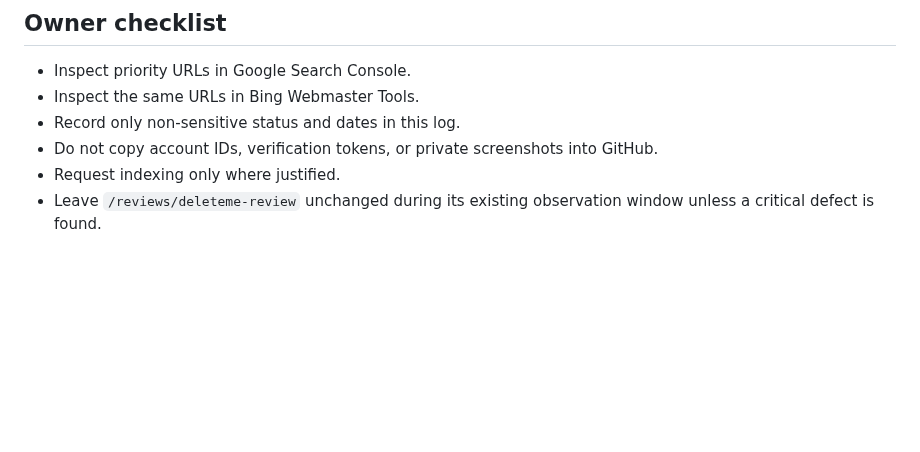
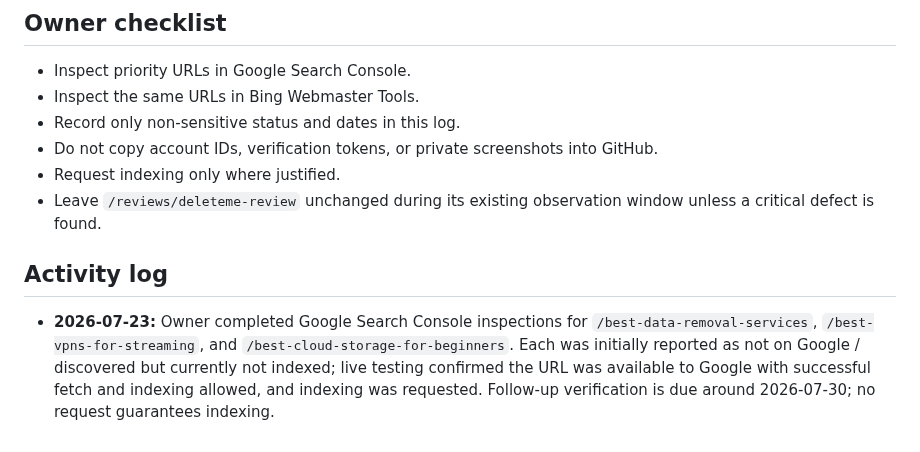
Before and after one commit to thetrendhawk/choose-better-tech, a Markdown page: operations/INDEXING_VERIFICATION_LOG.md, the part around one of its changes. GitHub-like rendering; blank space fills up the shorter version.

Commit message:
Record Google indexing requests for priority pages

```diff
--- a/operations/INDEXING_VERIFICATION_LOG.md
+++ b/operations/INDEXING_VERIFICATION_LOG.md
@@ -136,3 +136,7 @@ Low ranking or zero clicks alone is not an indexing defect.
 - Do not copy account IDs, verification tokens, or private screenshots into GitHub.
 - Request indexing only where justified.
 - Leave `/reviews/deleteme-review` unchanged during its existing observation window unless a critical defect is found.
+
+## Activity log
+
+- **2026-07-23:** Owner completed Google Search Console inspections for `/best-data-removal-services`, `/best-vpns-for-streaming`, and `/best-cloud-storage-for-beginners`. Each was initially reported as not on Google / discovered but currently not indexed; live testing confirmed the URL was available to Google with successful fetch and indexing allowed, and indexing was requested. Follow-up verification is due around 2026-07-30; no request guarantees indexing.
```
Also changed, not shown: other parts of operations/INDEXING_VERIFICATION_LOG.md (+3 -3 lines), docs/audits/indexing-readiness-2026-07-23.md (+1 -1 lines).
